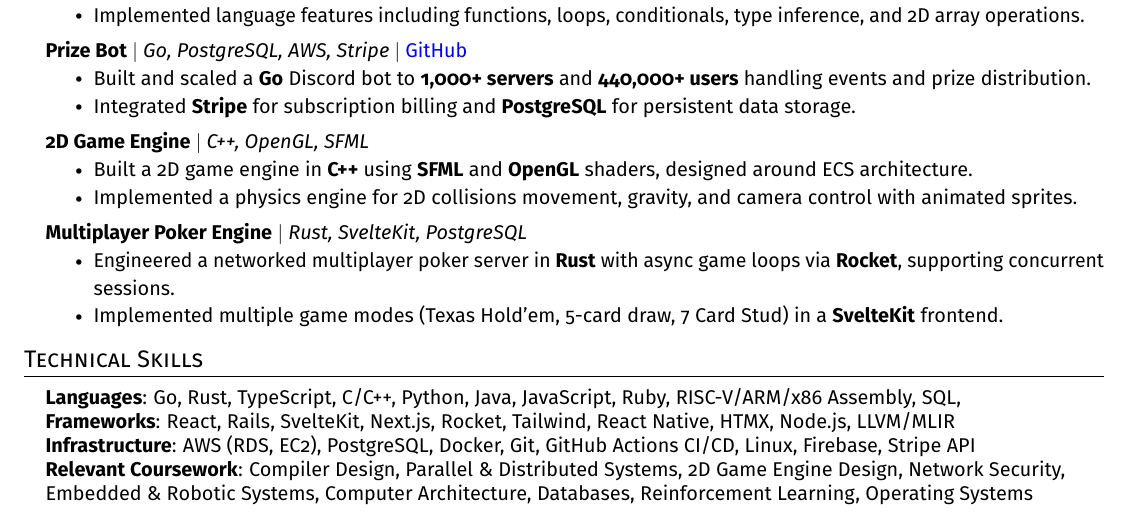
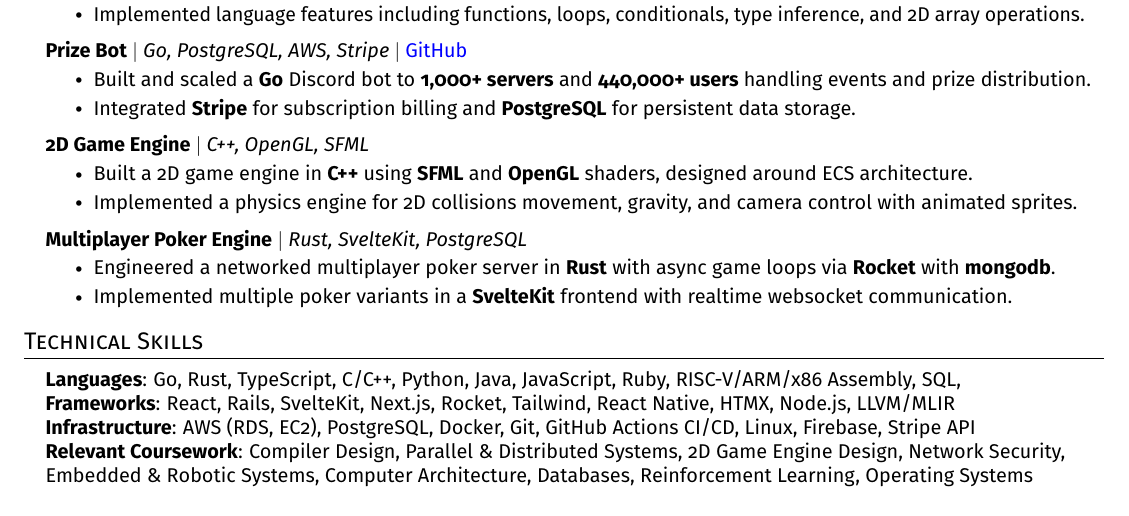
Before and after one commit to Logan9312/resume, a LaTeX CV (resume.tex): part of the page, cut so that both start at the same text. Compiled offline with pdfLaTeX.

Commit message:
Updating resume

```diff
--- a/resume.tex
+++ b/resume.tex
@@ -208,8 +208,8 @@
 \resumeProjectHeading
 {\textbf{Multiplayer Poker Engine} $|$ \emph{Rust, SvelteKit, PostgreSQL}}{}
 \resumeItemListStart
-\resumeItem{Engineered a networked multiplayer poker server in \textbf{Rust} with async game loops via \textbf{Rocket}, supporting concurrent sessions.}
-\resumeItem{Implemented multiple game modes (Texas Hold'em, 5-card draw, 7 Card Stud) in a \textbf{SvelteKit} frontend.}
+\resumeItem{Engineered a networked multiplayer poker server in \textbf{Rust} with async game loops via \textbf{Rocket} with \textbf{mongodb}.}
+\resumeItem{Implemented multiple poker variants in a \textbf{SvelteKit} frontend with realtime websocket communication.}
 \resumeItemListEnd
 
 % \resumeProjectHeading
```
Also changed, not shown: resume.pdf.
